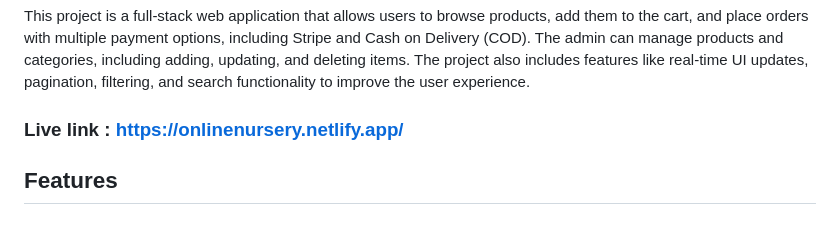
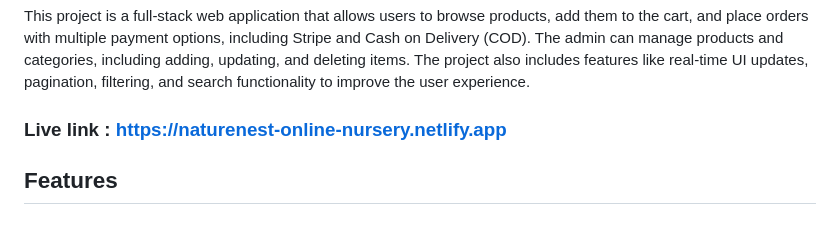
Before and after one commit to sabrinara/online-nursery-server, a Markdown page: README.md, the part around the change. Rendered like a GitHub page.

```diff
--- a/README.md
+++ b/README.md
@@ -12,7 +12,7 @@ A comprehensive nursery website where users can browse and purchase various plan
 
 This project is a full-stack web application that allows users to browse products, add them to the cart, and place orders with multiple payment options, including Stripe and Cash on Delivery (COD). The admin can manage products and categories, including adding, updating, and deleting items. The project also includes features like real-time UI updates, pagination, filtering, and search functionality to improve the user experience.
 
-### Live link : https://onlinenursery.netlify.app/
+### Live link : https://naturenest-online-nursery.netlify.app
 
 ## Features
 
```
